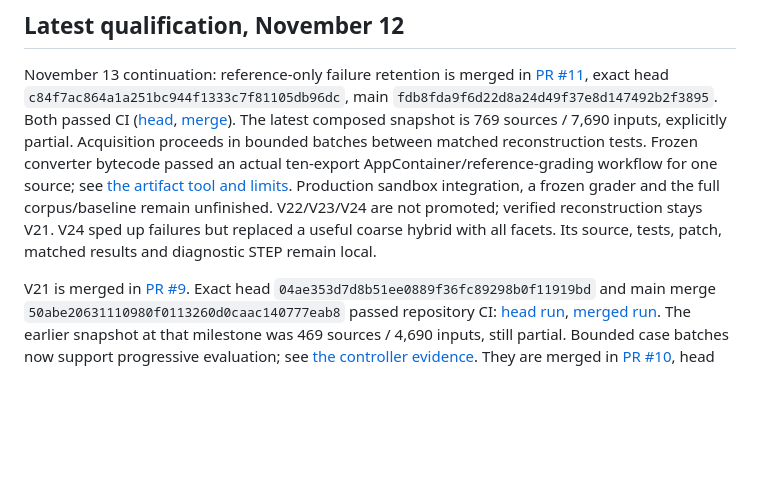
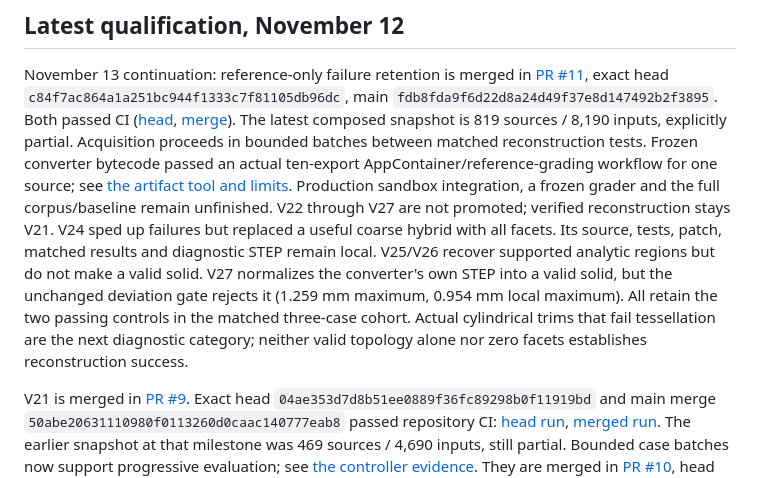
Before and after one commit to LeoHougaard/demeshify, a Markdown page: docs/hillclimb-state.md, the part around the change. GitHub-like rendering; blank space fills up the shorter version.

Commit message:
Record latest partial corpus and unpromoted trim experiments

```diff
--- a/docs/hillclimb-state.md
+++ b/docs/hillclimb-state.md
@@ -8,15 +8,21 @@ November 13 continuation: reference-only failure retention is merged in
 `fdb8fda9f6d22d8a24d49f37e8d147492b2f3895`. Both passed CI
 ([head](https://github.com/LeoHougaard/demeshify/actions/runs/43341322727),
 [merge](https://github.com/LeoHougaard/demeshify/actions/runs/43343429599)).
-The latest composed snapshot is 769 sources / 7,690 inputs, explicitly partial.
+The latest composed snapshot is 819 sources / 8,190 inputs, explicitly partial.
 Acquisition proceeds in bounded batches between matched reconstruction tests.
 Frozen converter bytecode passed an
 actual ten-export AppContainer/reference-grading workflow for one source; see
 [the artifact tool and limits](frozen-converter-artifacts-2026-11-13.md).
 Production sandbox integration, a frozen grader and the full corpus/baseline
-remain unfinished. V22/V23/V24 are not promoted; verified reconstruction stays
+remain unfinished. V22 through V27 are not promoted; verified reconstruction stays
 V21. V24 sped up failures but replaced a useful coarse hybrid with all facets.
 Its source, tests, patch, matched results and diagnostic STEP remain local.
+V25/V26 recover supported analytic regions but do not make a valid solid.
+V27 normalizes the converter's own STEP into a valid solid, but the unchanged
+deviation gate rejects it (1.259 mm maximum, 0.954 mm local maximum).
+All retain the two passing controls in the matched three-case cohort. Actual
+cylindrical trims that fail tessellation are the next diagnostic category;
+neither valid topology alone nor zero facets establishes reconstruction success.
 
 V21 is merged in [PR #9](https://github.com/LeoHougaard/demeshify/pull/9).
 Exact head `04ae353d7d8b51ee0889f36fc89298b0f11919bd` and main merge
```
Also changed, not shown: docs/frozen-converter-artifacts-2026-11-13.md (+1 -1 lines).
